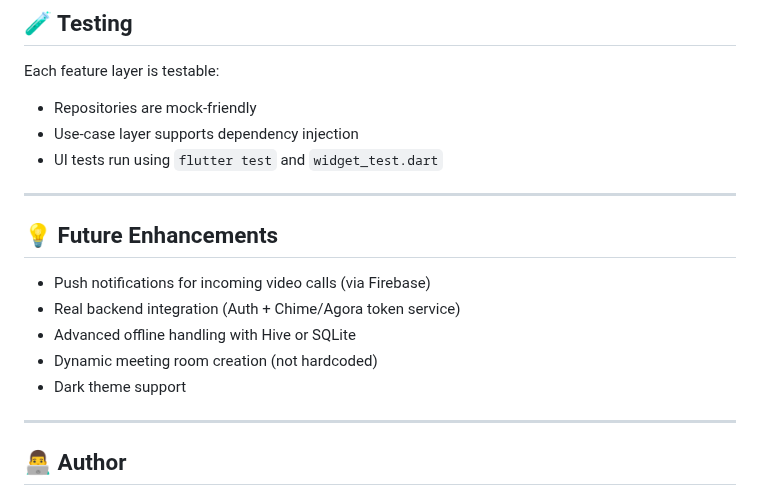
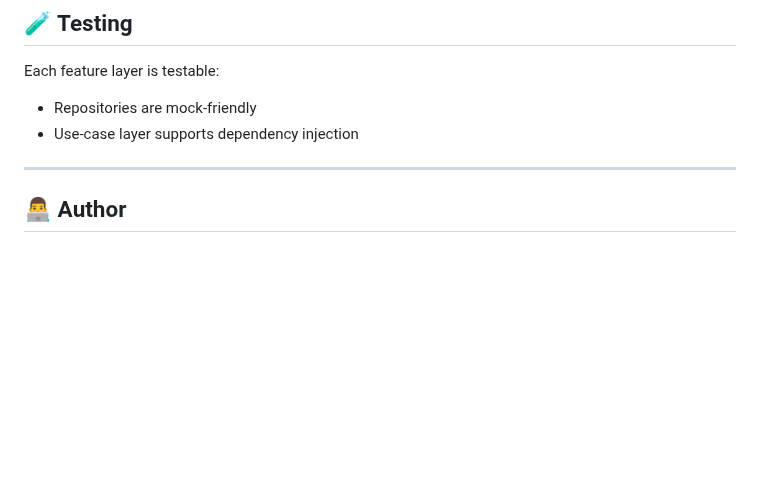
Before and after one commit to tech-ramakant/agora_video_chat_app, a Markdown page: README.md, the part around the change. Drawn GitHub-style; blank space fills up the shorter version.

```diff
--- a/README.md
+++ b/README.md
@@ -189,16 +189,6 @@ Handled gracefully with permission requests and fallbacks.
 Each feature layer is testable:
 - Repositories are mock-friendly
 - Use-case layer supports dependency injection
-- UI tests run using `flutter test` and `widget_test.dart`
-
----
-
-## 💡 Future Enhancements
-- Push notifications for incoming video calls (via Firebase)
-- Real backend integration (Auth + Chime/Agora token service)
-- Advanced offline handling with Hive or SQLite
-- Dynamic meeting room creation (not hardcoded)
-- Dark theme support
 
 ---
 
```
